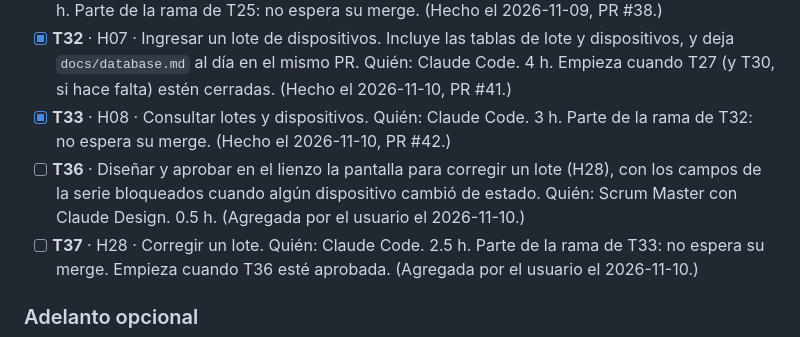
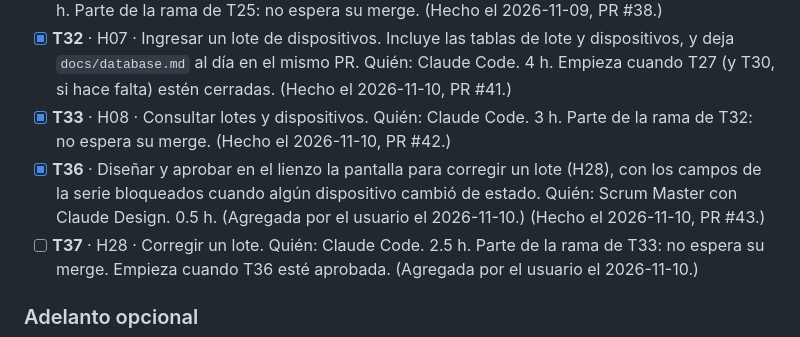
Before and after one commit to Cerati1998/SIGLA-TOS, a Markdown page: docs/sprint-2.md, the part around the change. Rendered like a GitHub page.

Commit message:
docs(H28): diseño aprobado y T36 terminada
Co-Authored-By: Claude Opus 5.5 <noreply@anthropic.com>

```diff
--- a/docs/sprint-2.md
+++ b/docs/sprint-2.md
@@ -38,7 +38,7 @@ Marca de avance: `[ ]` pendiente, `[x]` terminada. Las tareas arrastradas conser
 - [x] **T31** · H04, criterio 12 · Al crear un usuario con DNI, consultar el servicio externo (al completar 8 dígitos o con la lupa) y completar el nombre, con la misma regla de H10. Quién: Claude Code. 1 h. Parte de la rama de T25: no espera su merge. (Hecho el 2026-11-09, PR #38.)
 - [x] **T32** · H07 · Ingresar un lote de dispositivos. Incluye las tablas de lote y dispositivos, y deja `docs/database.md` al día en el mismo PR. Quién: Claude Code. 4 h. Empieza cuando T27 (y T30, si hace falta) estén cerradas. (Hecho el 2026-11-10, PR #41.)
 - [x] **T33** · H08 · Consultar lotes y dispositivos. Quién: Claude Code. 3 h. Parte de la rama de T32: no espera su merge. (Hecho el 2026-11-10, PR #42.)
-- [ ] **T36** · Diseñar y aprobar en el lienzo la pantalla para corregir un lote (H28), con los campos de la serie bloqueados cuando algún dispositivo cambió de estado. Quién: Scrum Master con Claude Design. 0.5 h. (Agregada por el usuario el 2026-11-10.)
+- [x] **T36** · Diseñar y aprobar en el lienzo la pantalla para corregir un lote (H28), con los campos de la serie bloqueados cuando algún dispositivo cambió de estado. Quién: Scrum Master con Claude Design. 0.5 h. (Agregada por el usuario el 2026-11-10.) (Hecho el 2026-11-10, PR #43.)
 - [ ] **T37** · H28 · Corregir un lote. Quién: Claude Code. 2.5 h. Parte de la rama de T33: no espera su merge. Empieza cuando T36 esté aprobada. (Agregada por el usuario el 2026-11-10.)
 
 ### Adelanto opcional
```
Also changed, not shown: docs/product-backlog.md (+1 -1 lines).
